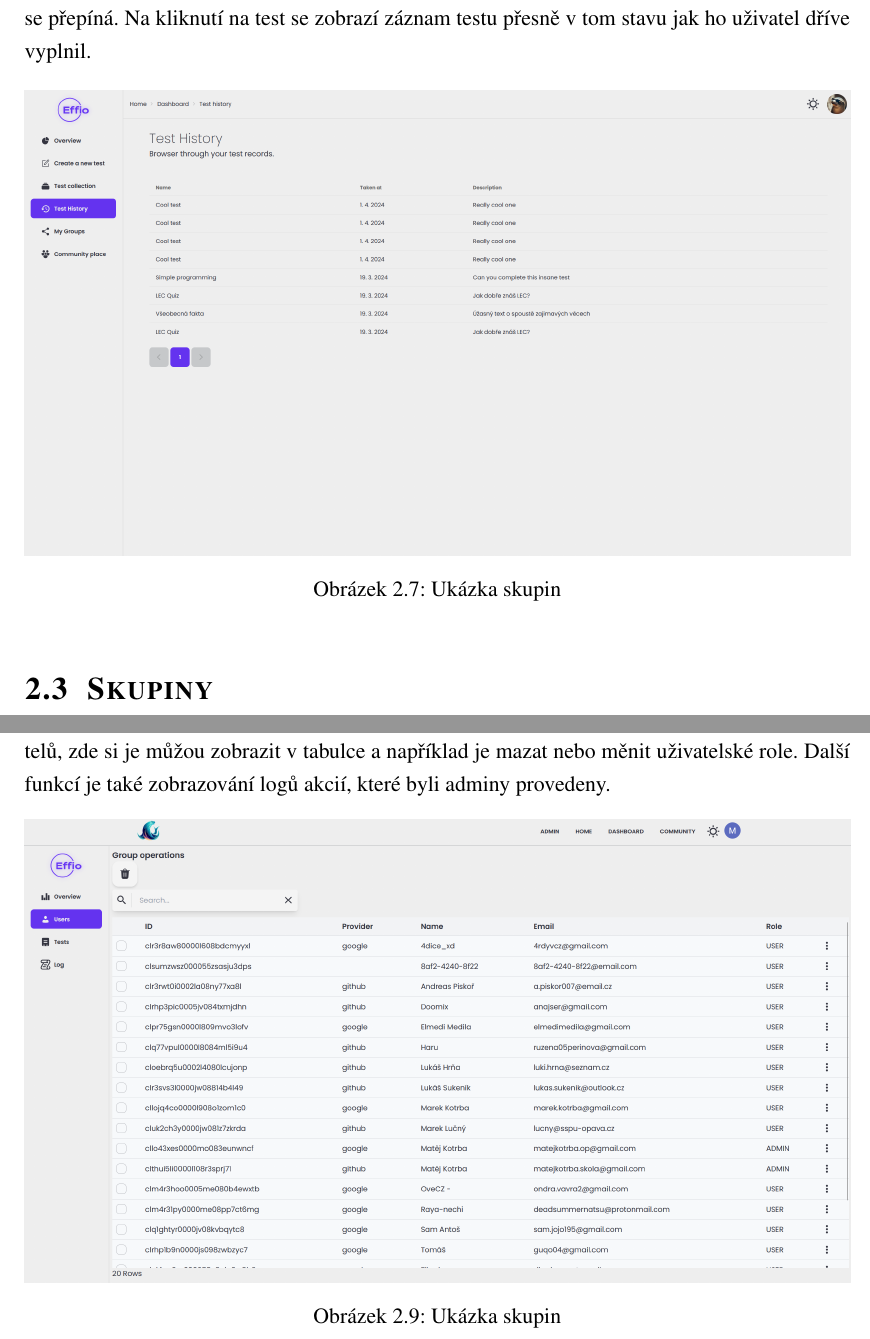
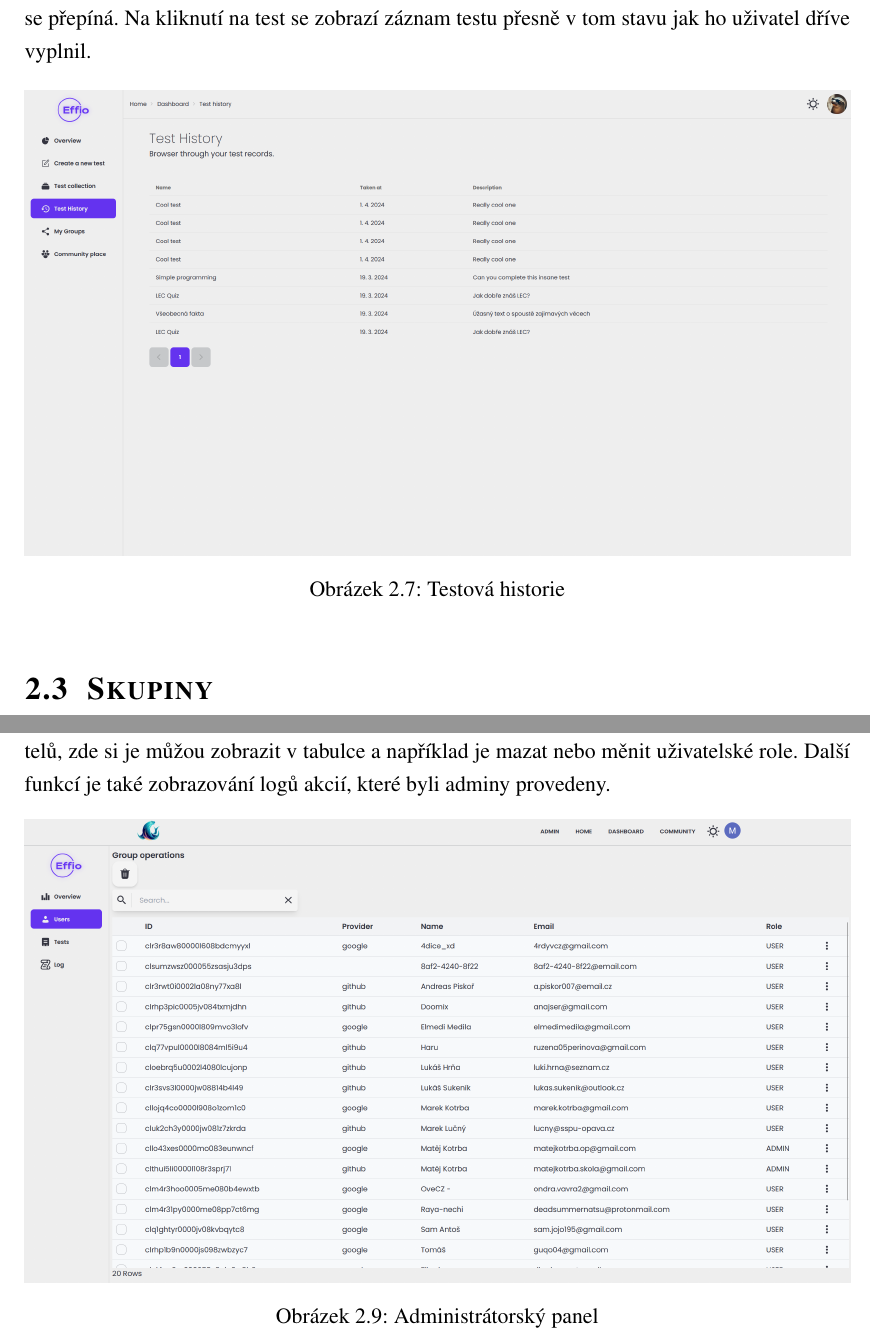
Before and after one commit to matej-kotrba/effio-documentation, a LaTeX document (effio-dokumentace.tex): two parts of pages 28 and 29 of 35 before the commit and two parts of pages 28 and 29 of 34 after it, joined at a grey line, cut so that both start at the same text. Compiled offline with pdfLaTeX.

Commit message:
Finishing raw version

```diff
--- a/effio-dokumentace.tex
+++ b/effio-dokumentace.tex
@@ -889,7 +889,7 @@ Toto místo slouží pro zobrazení dříve vyplněných testů, na výpis test
 \begin{figure}[H]
 	\centering %% příkaz, který ti obrázek zarovná na střed
 	\includegraphics[width=1\linewidth]{image/history.png}
-	\caption{Ukázka skupin} %% popisek obrázku, nezapomeň na citace!
+	\caption{Testová historie} %% popisek obrázku, nezapomeň na citace!
 	\label{fig:history} %% označení až budeš chtít na obrázek odkazovat
 \end{figure}
 
@@ -909,7 +909,7 @@ Pro administrátory aplikace je dostupná také stránka se správou jednotlivý
 \begin{figure}[H]
 	\centering %% příkaz, který ti obrázek zarovná na střed
 	\includegraphics[width=1\linewidth]{image/admin.png}
-	\caption{Ukázka skupin} %% popisek obrázku, nezapomeň na citace!
+	\caption{Administrátorský panel} %% popisek obrázku, nezapomeň na citace!
 	\label{fig:admin} %% označení až budeš chtít na obrázek odkazovat
 \end{figure}
 
```
Also changed, not shown: image/community.png, effio-dokumentace.tex (5 more changed lines), 7 other files.
